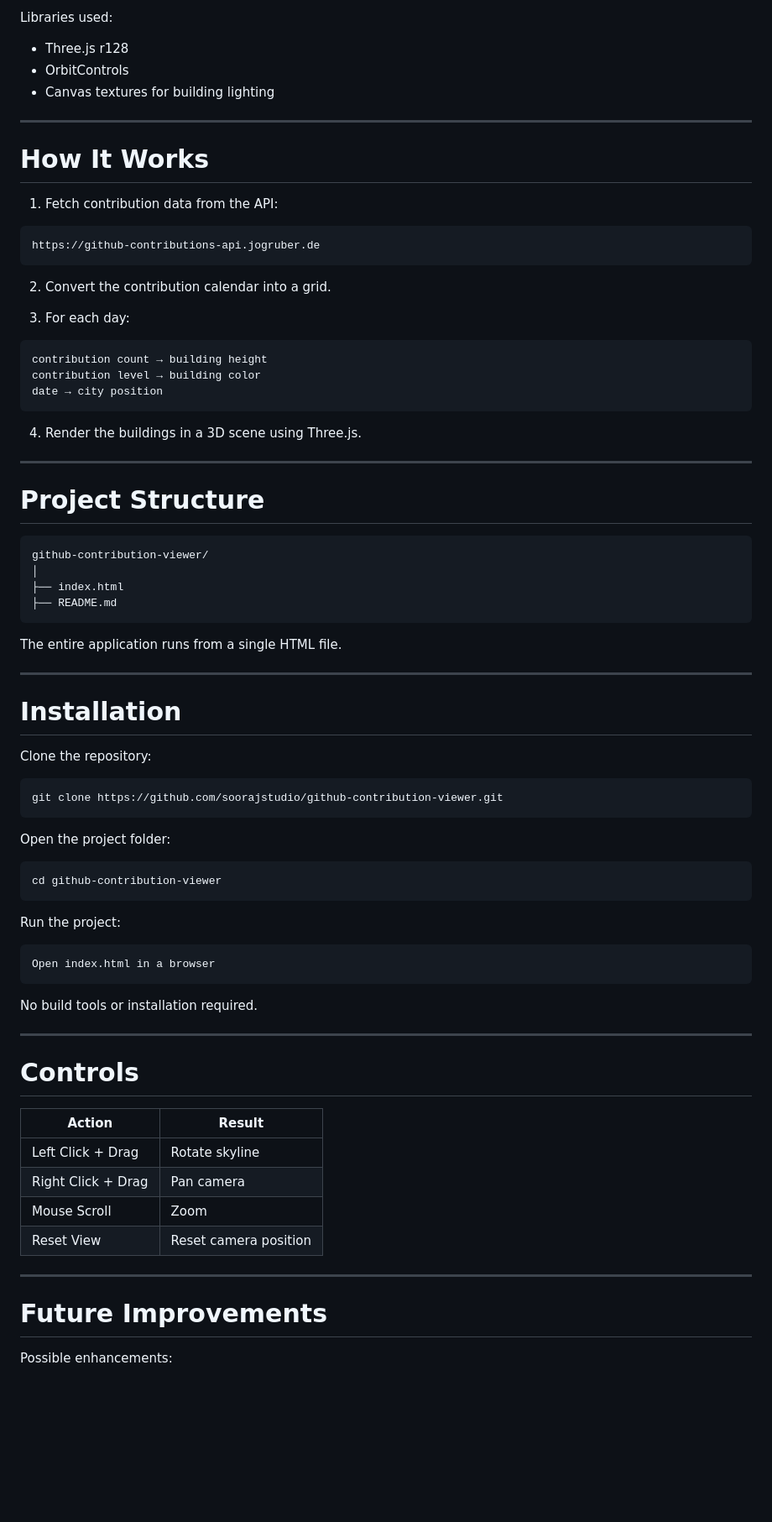
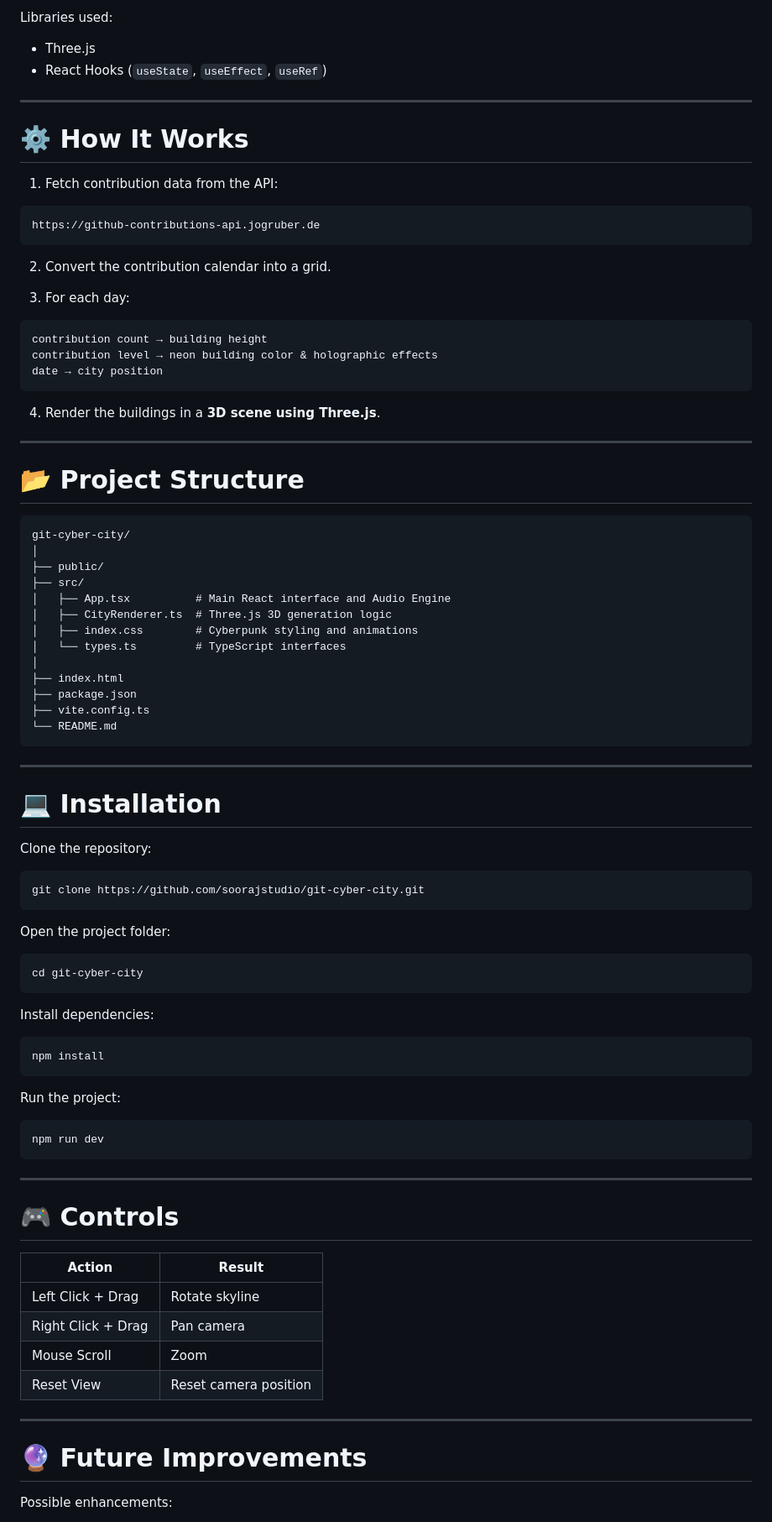
Before and after one commit to soorajstudio/github-contribution-viewer, a Markdown page: README.md, the part around one of its changes. Shown at 84% size. Rendered like a GitHub page; blank space fills up the shorter version.

````diff
--- a/README.md
+++ b/README.md
@@ -74,17 +78,16 @@ gaearon
 
 Libraries used:
 
-* Three.js r128
-* OrbitControls
-* Canvas textures for building lighting
+* Three.js
+* React Hooks (`useState`, `useEffect`, `useRef`)
 
 ---
 
-# How It Works
+# ⚙️ How It Works
 
 1. Fetch contribution data from the API:
 
-```
+```id="p98dcr"
 https://github-contributions-api.jogruber.de
 ```
 
@@ -92,54 +95,65 @@ https://github-contributions-api.jogruber.de
 
 3. For each day:
 
-```
+```id="p1b6z3"
 contribution count → building height
-contribution level → building color
+contribution level → neon building color & holographic effects
 date → city position
 ```
 
-4. Render the buildings in a 3D scene using Three.js.
+4. Render the buildings in a **3D scene using Three.js**.
 
 ---
 
-# Project Structure
+# 📂 Project Structure
 
-```
-github-contribution-viewer/
+```id="mjnbfa"
+git-cyber-city/
+│
+├── public/
+├── src/
+│   ├── App.tsx          # Main React interface and Audio Engine
+│   ├── CityRenderer.ts  # Three.js 3D generation logic
+│   ├── index.css        # Cyberpunk styling and animations
+│   └── types.ts         # TypeScript interfaces
 │
 ├── index.html
-├── README.md
+├── package.json
+├── vite.config.ts
+└── README.md
 ```
-
-The entire application runs from a single HTML file.
 
 ---
 
-# Installation
+# 💻 Installation
 
 Clone the repository:
 
-```
-git clone https://github.com/soorajstudio/github-contribution-viewer.git
+```id="hyglfd"
+git clone https://github.com/soorajstudio/git-cyber-city.git
 ```
 
 Open the project folder:
 
+```id="9y85pl"
+cd git-cyber-city
 ```
-cd github-contribution-viewer
+
+Install dependencies:
+
+```id="fyig8t"
+npm install
 ```
 
 Run the project:
 
+```id="2mnntg"
+npm run dev
 ```
-Open index.html in a browser
-```
-
-No build tools or installation required.
 
 ---
 
-# Controls
+# 🎮 Controls
 
 | Action             | Result                |
 | ------------------ | --------------------- |
@@ -150,7 +164,7 @@ No build tools or installation required.
 
 ---
 
-# Future Improvements
+# 🔮 Future Improvements
 
 Possible enhancements:
 
````
Also changed, not shown: other parts of README.md (+57 -53 lines).
